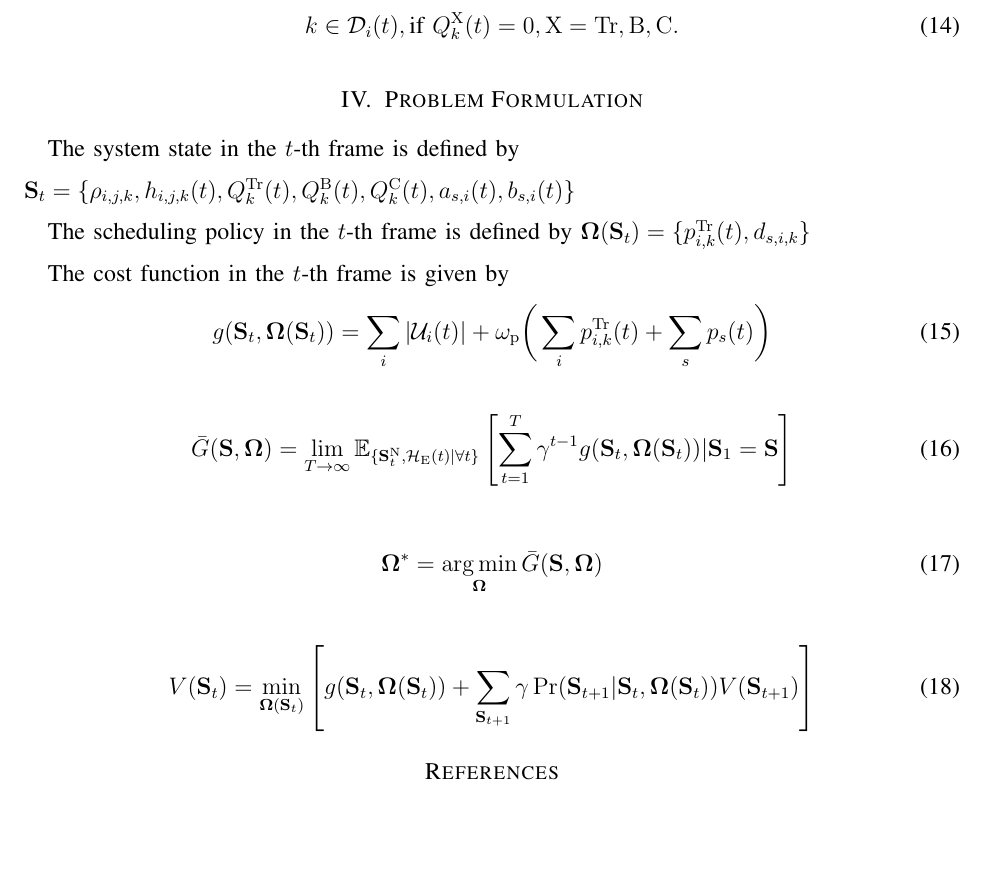
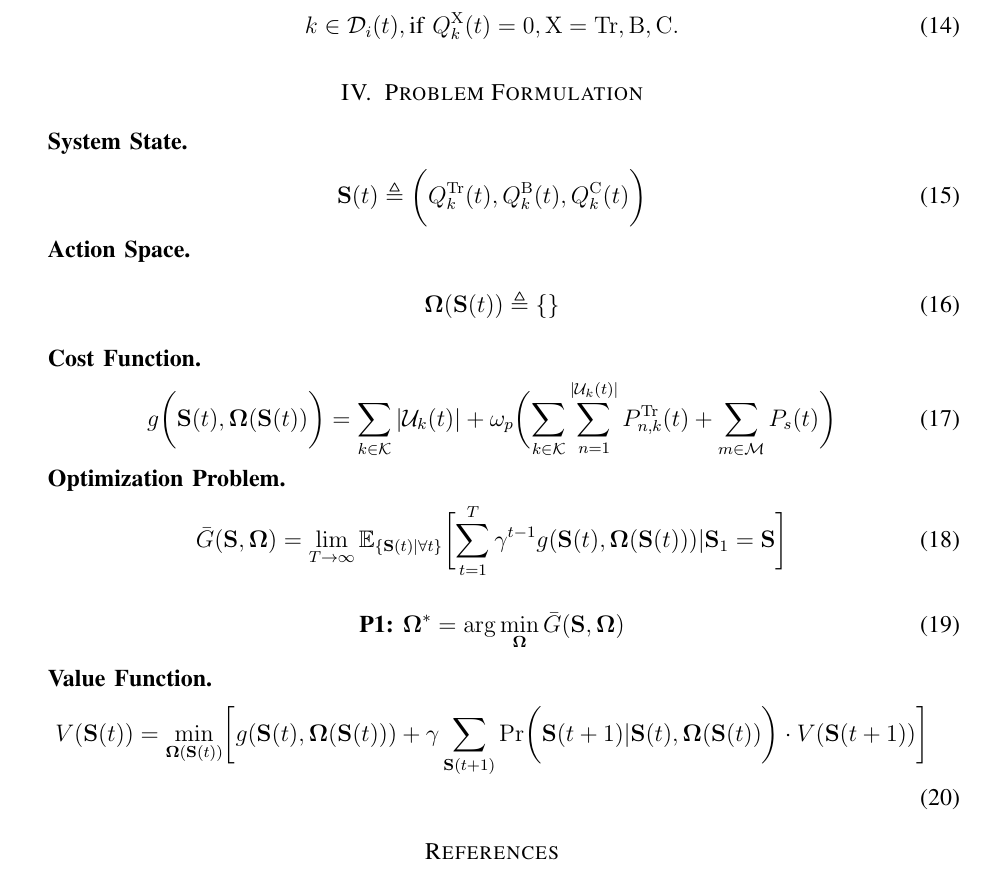
Before and after one commit to iamhyc/INFOCOM20-CRAN, a LaTeX paper (main.tex, which reads src/04-formulation.tex): part of page 5 of 5, cut so that both start at the same text, the shorter picture padded with empty space. Compiled offline with pdfLaTeX.

Commit message:
temp 1621

```diff
--- a/main.tex
+++ b/main.tex
@@ -28,6 +28,7 @@
 \newcommand{\eq}{=}
 \newcommand{\domZ}{\mathbb{Z}_{*}}
 \newcommand{\domP}{\mathbb{Z}_{*}}
+\newcommand{\Expect}{\mathbb{E}}
 \newcommand{\vecOne}{\mathbf{1}}
 \newcommand{\ind}{\mathbf{I}}
 \newcommand{\mat}{\mathbf}
@@ -44,12 +45,14 @@
 \DeclarePairedDelimiter{\Bracket}{\bigg[}{\bigg]}
 \DeclarePairedDelimiter{\Brace}{\bigg\{}{\bigg\}}
 %---------------------------------------------------------------%
+\newcommand{\Stat}{\mathbf{S}}
+\newcommand{\Policy}{\vecG{\Omega}}
+%---------------------------------------------------------------%
 \newtheorem{Definition}{Definition}
 \newtheorem{Problem}{Problem}
 \newtheorem{Lemma}{Lemma}
 \newtheorem{Theorem}{Theorem}
 \newtheorem{Algorithm}{Algorithm}
-\newtheorem{Policy}{Policy}
 \newtheorem{Scheme}{Scheme}
 \newtheorem{Scenario}{Scenario}
 \newtheorem{Assumption}{Assumption}
--- a/src/04-formulation.tex
+++ b/src/04-formulation.tex
@@ -1,24 +1,52 @@
 \section{Problem Formulation}
 \label{sec:formulation}
 
-The system state in the $t$-th frame is defined by \\
-$\mathbf{S}_{t}=\{\rho_{i,j,k},h_{i,j,k}(t),Q_{k}^{\mathrm{Tr}}(t),Q_{k}^{\mathrm{B}}(t),Q_{k}^{\mathrm{C}}(t),a_{s,i}(t),b_{s,i}(t)\}$
-
-The scheduling policy in the $t$-th frame is defined by $\mathbf{\Omega}(\mathbf{S}_{t})=\{p_{i,k}^{\mathrm{Tr}}(t),d_{s,i,k}\}$
-
-The cost function in the $t$-th frame is given by
+\textbf{System State.}
 \begin{align}
-	g(\mathbf{S}_{t},\mathbf{\Omega}(\mathbf{S}_{t}))=\sum_{i}|\mathcal{U}_{i}(t)|+\omega_{\mathrm{p}}\bigg(\sum_{i}p_{i,k}^{\mathrm{Tr}}(t)+\sum_{s}p_{s}(t)\bigg)
+    \Stat(t) \define
+    \Paren{
+        %FIXME: real system state
+        % \rho_{i,j,k}, h_{i,j,k}(t),
+        Q_{k}^{\mathrm{Tr}}(t),
+        Q_{k}^{\mathrm{B}}(t),
+        Q_{k}^{\mathrm{C}}(t)
+        % a_{s,i}(t),b_{s,i}(t)
+    }
 \end{align}
 
+\textbf{Action Space.}
 \begin{align}
-	\bar{G}(\mathbf{S},\mathbf{\Omega})=\lim_{T\to\infty}\mathbb{E}_{\{\mathbf{S}_{t}^{\mathrm{N}},\mathcal{H}_{\mathrm{E}}(t)|\forall t\}}\left[\sum_{t=1}^{T}\gamma^{t-1}g(\mathbf{S}_{t},\mathbf{\Omega}(\mathbf{S}_{t}))|\mathbf{S}_{1}=\mathbf{S}\right]
+    \Policy(\Stat(t)) \define \set{
+        %FIXME: real action space
+        % p_{i,k}^{\mathrm{Tr}}(t), d_{s,i,k}
+    }
 \end{align}
 
+\textbf{Cost Function.}
 \begin{align}
-	\mathbf{\Omega}^{*}=\mathop{\arg\min}_{\mathbf{\Omega}}\bar{G}(\mathbf{S},\mathbf{\Omega})
+    g\Paren{\Stat(t), \Policy(\Stat(t))} =
+        \sum_{k\in\mathcal{K}} |\mathcal{U}_{k}(t)| +
+        \omega_{p} \Paren{
+            \sum_{k\in\mathcal{K}}\sum_{n=1}^{|\mathcal{U}_{k}(t)|} P_{n,k}^{\mathrm{Tr}}(t) + \sum_{m\in\mathcal{M}} P_{s}(t)
+        }
 \end{align}
 
+\textbf{Optimization Problem.}
 \begin{align}
-	V(\mathbf{S}_{t})=\min_{\mathbf{\Omega}(\mathbf{S}_{t})}\left[g(\mathbf{S}_{t},\mathbf{\Omega}(\mathbf{S}_{t}))+\sum_{\mathbf{S}_{t+1}}\gamma\Pr(\mathbf{S}_{t+1}|\mathbf{S}_{t},\mathbf{\Omega}(\mathbf{S}_{t}))V(\mathbf{S}_{t+1})\right]
+    \bar{G} (\Stat, \Policy) = \lim_{T\to\infty}
+    \Expect_{\set{\Stat(t)|\forall t}} \Bracket{
+        \sum_{t=1}^{T} \gamma^{t-1} g(\Stat(t), \Policy(\Stat(t))) | \Stat_1=\Stat
+    }
 \end{align}
+\begin{align}
+    \textbf{P1:~}
+    \Policy^* = \arg\min\limits_{\Policy} \bar{G}(\Stat, \Policy)
+\end{align}
+
+\textbf{Value Function.}
+\begin{align}
+    V(\Stat(t)) = \min_{\Policy(\Stat(t))} \Bracket{
+        g(\Stat(t), \Policy(\Stat(t))) +
+        \gamma \sum_{\Stat(t+1)} \Pr\Paren{\Stat(t+1) | \Stat(t), \Policy(\Stat(t))} \cdot V(\Stat(t+1))
+    }
+\end{align}
```
